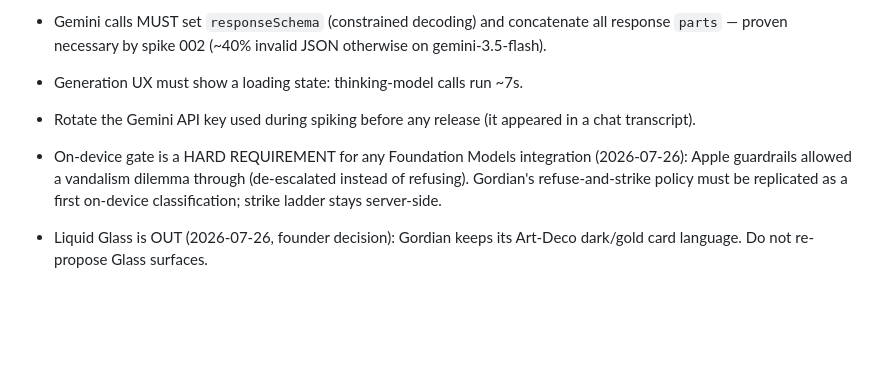
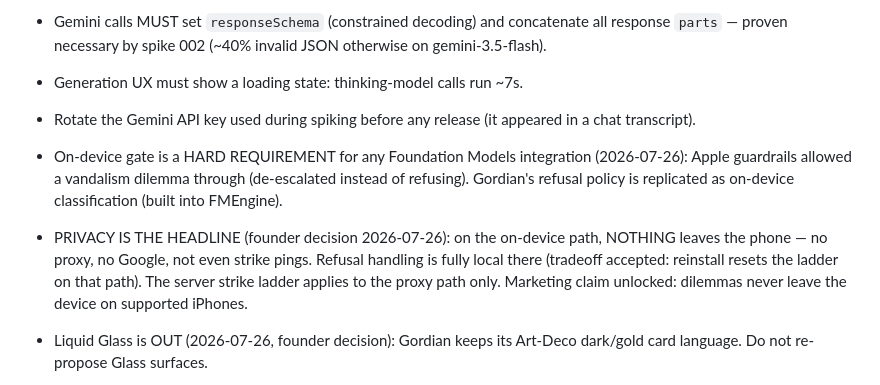
Before and after one commit to GitGudAK/gordian, a Markdown page: .planning/spikes/MANIFEST.md, the part around the change. Rendered like a GitHub page; blank space fills up the shorter version.

Commit message:
docs(spikes): founder decision — on-device path sends nothing off device, ever
Co-Authored-By: Claude Fable 5 <noreply@anthropic.com>

```diff
--- a/.planning/spikes/MANIFEST.md
+++ b/.planning/spikes/MANIFEST.md
@@ -13,7 +13,8 @@ Design decisions locked in by the user during spiking. Non-negotiable for the re
 - Generation UX must show a loading state: thinking-model calls run ~7s.
 - Rotate the Gemini API key used during spiking before any release (it appeared in a chat transcript).
 
-- On-device gate is a HARD REQUIREMENT for any Foundation Models integration (2026-07-26): Apple guardrails allowed a vandalism dilemma through (de-escalated instead of refusing). Gordian's refuse-and-strike policy must be replicated as a first on-device classification; strike ladder stays server-side.
+- On-device gate is a HARD REQUIREMENT for any Foundation Models integration (2026-07-26): Apple guardrails allowed a vandalism dilemma through (de-escalated instead of refusing). Gordian's refusal policy is replicated as on-device classification (built into FMEngine).
+- PRIVACY IS THE HEADLINE (founder decision 2026-07-26): on the on-device path, NOTHING leaves the phone — no proxy, no Google, not even strike pings. Refusal handling is fully local there (tradeoff accepted: reinstall resets the ladder on that path). The server strike ladder applies to the proxy path only. Marketing claim unlocked: dilemmas never leave the device on supported iPhones.
 - Liquid Glass is OUT (2026-07-26, founder decision): Gordian keeps its Art-Deco dark/gold card language. Do not re-propose Glass surfaces.
 - All-Apple exploration (2026-07-26): spikes 005-007 live on branch `spike/apple-native`, gated behind `#if canImport(FoundationModels)` + TestFlight receipt so main and App Store builds never see Labs. iOS 26 code compiles ONLY on Xcode Cloud (Intel Mac ceiling: Xcode 16.4).
 - "No 3rd-party code in binary" already holds for the shipped app (zero SPM/CocoaPods deps); the exploration targets removing the *server* dependency (Gemini proxy) via on-device Foundation Models.
```
